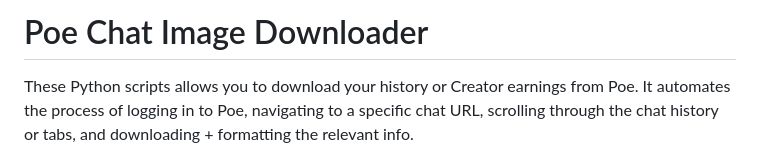
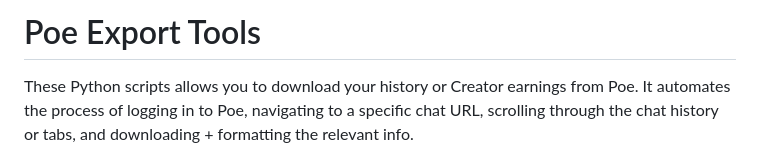
Before and after one commit to JohnSmith-132/poe-export-tools, a Markdown page: README.md, the part around the change. GitHub-like rendering.

Commit message:
Update README.md again

```diff
--- a/README.md
+++ b/README.md
@@ -1,4 +1,4 @@
-# Poe Chat Image Downloader
+# Poe Export Tools
 
 These Python scripts allows you to download your history or Creator earnings from Poe. It automates the process of logging in to Poe, navigating to a specific chat URL, scrolling through the chat history or tabs, and downloading + formatting the relevant info.
 
```
